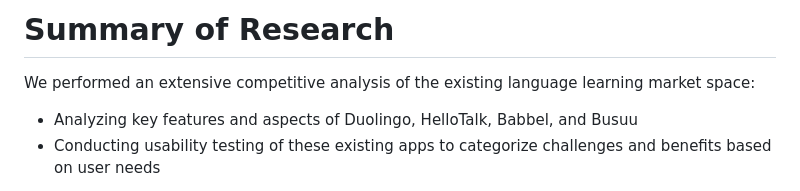
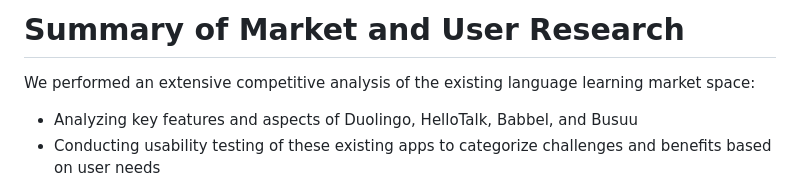
Before and after one commit to cwills07/linga-link, a Markdown page: README.md, the part around one of its changes. GitHub-like rendering.

```diff
--- a/README.md
+++ b/README.md
@@ -11,5 +11,5 @@ Additional Links:
 
-# Summary of Research
+# Summary of Market and User Research
 We performed an extensive competitive analysis of the existing language learning market space:
 - Analyzing key features and aspects of Duolingo, HelloTalk, Babbel, and Busuu
 - Conducting usability testing of these existing apps to categorize challenges and benefits based on user needs
```
Also changed, not shown: other parts of README.md (+3 -3 lines).
